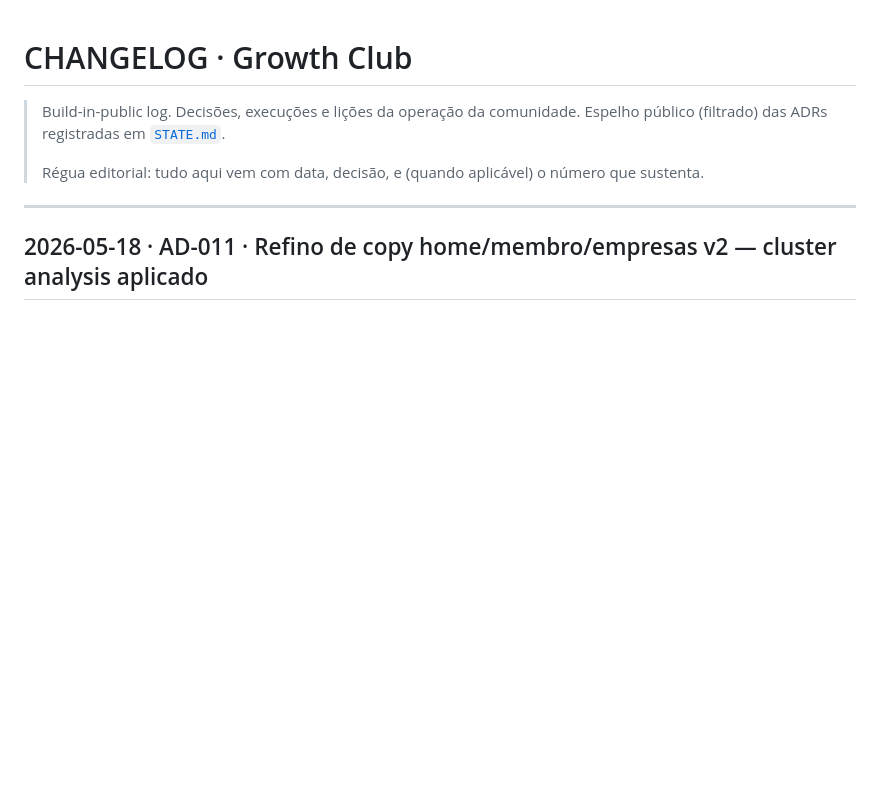
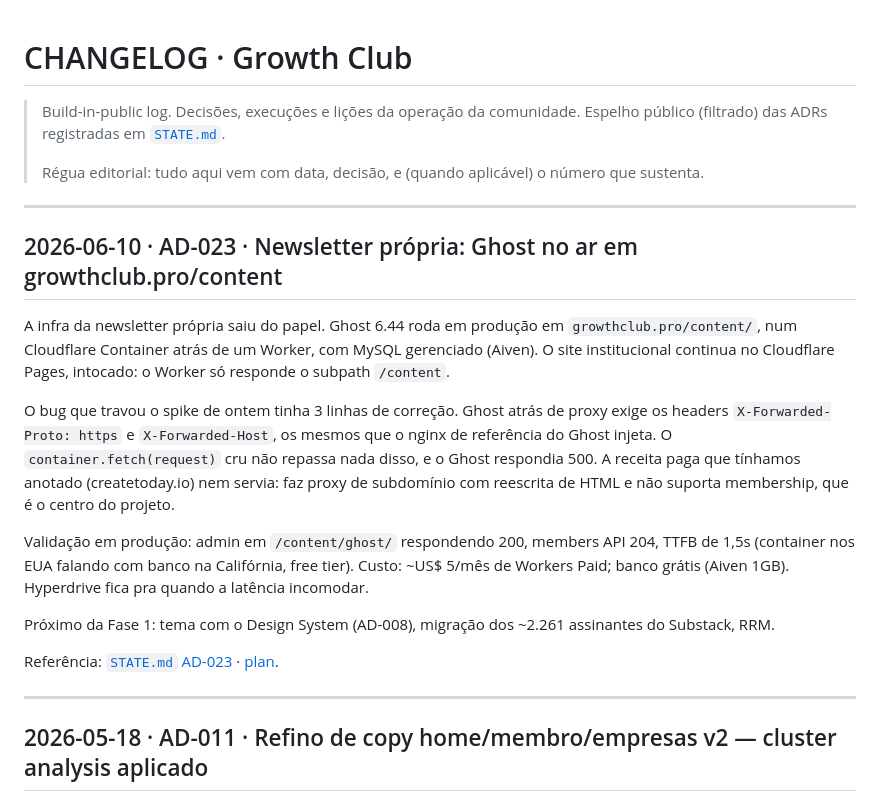
Before and after one commit to henriquecaner/Growth-Club, a Markdown page: CHANGELOG.md, the part around the change. Rendered like a GitHub page; blank space fills up the shorter version.

```diff
--- a/CHANGELOG.md
+++ b/CHANGELOG.md
@@ -3,6 +3,20 @@
 > Build-in-public log. Decisões, execuções e lições da operação da comunidade. Espelho público (filtrado) das ADRs registradas em [`STATE.md`](.specs/project/STATE.md).
 >
 > Régua editorial: tudo aqui vem com data, decisão, e (quando aplicável) o número que sustenta.
+
+---
+
+## 2026-06-10 · AD-023 · Newsletter própria: Ghost no ar em growthclub.pro/content
+
+A infra da newsletter própria saiu do papel. Ghost 6.44 roda em produção em `growthclub.pro/content/`, num Cloudflare Container atrás de um Worker, com MySQL gerenciado (Aiven). O site institucional continua no Cloudflare Pages, intocado: o Worker só responde o subpath `/content`.
+
+O bug que travou o spike de ontem tinha 3 linhas de correção. Ghost atrás de proxy exige os headers `X-Forwarded-Proto: https` e `X-Forwarded-Host`, os mesmos que o nginx de referência do Ghost injeta. O `container.fetch(request)` cru não repassa nada disso, e o Ghost respondia 500. A receita paga que tínhamos anotado (createtoday.io) nem servia: faz proxy de subdomínio com reescrita de HTML e não suporta membership, que é o centro do projeto.
+
+Validação em produção: admin em `/content/ghost/` respondendo 200, members API 204, TTFB de 1,5s (container nos EUA falando com banco na Califórnia, free tier). Custo: ~US$ 5/mês de Workers Paid; banco grátis (Aiven 1GB). Hyperdrive fica pra quando a latência incomodar.
+
+Próximo da Fase 1: tema com o Design System (AD-008), migração dos ~2.261 assinantes do Substack, RRM.
+
+Referência: [`STATE.md` AD-023](.specs/project/STATE.md) · [plan](docs/superpowers/plans/2026-06-09-newsletter-ghost-fase1-infra.md).
 
 ---
 
```
Also changed, not shown: .specs/project/STATE.md (+18 -1 lines), 1 other file.
